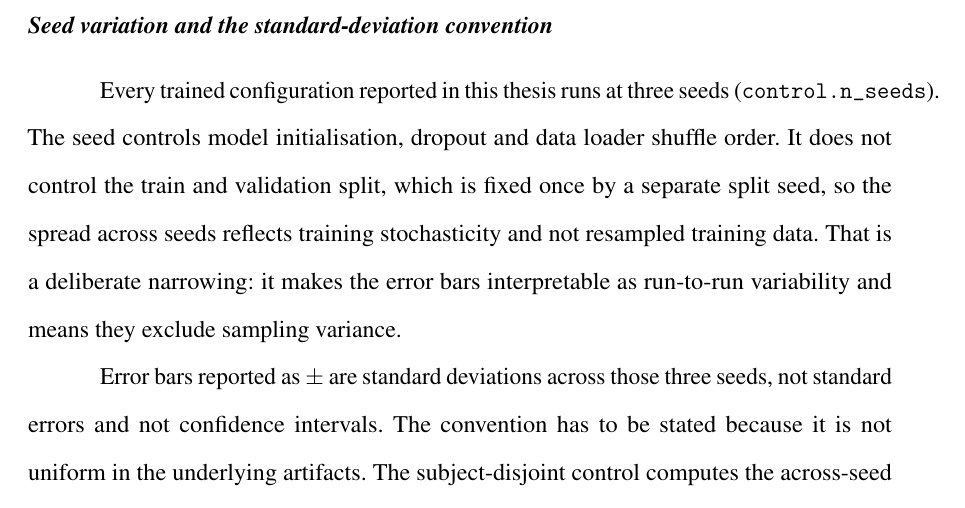
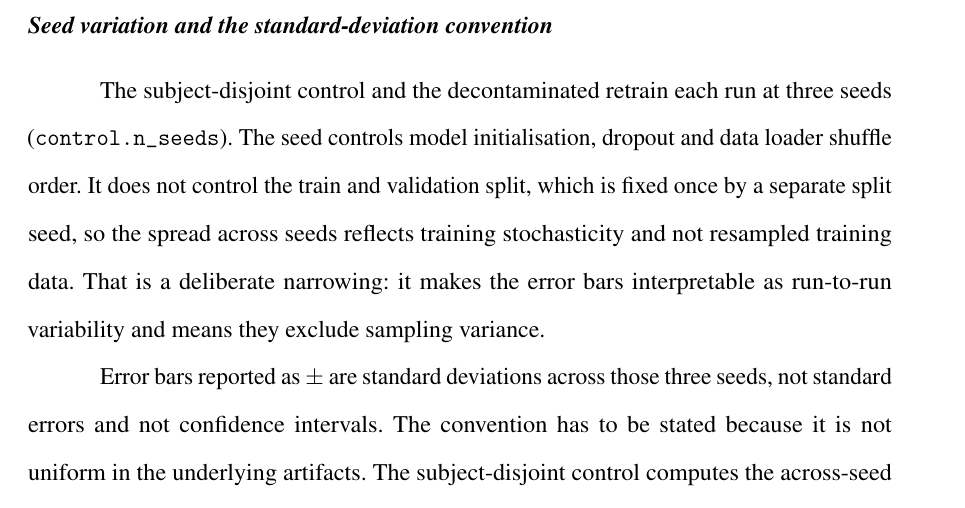
Before and after one commit to Rickygole/provenance-encoder, a LaTeX thesis (accord/thesis/main_msu.tex, which reads accord/thesis/msu_ch3_methodology.tex): part of page 72 of 139, cut so that both start at the same text. Compiled offline with pdfLaTeX.

Commit message:
Fix two Methodology overclaims; register cohort counts behind the funnel figure
The chapter asserted that coverage under every partition tried fell well
short of the two-role design. That is a comparative quantitative claim with
no retained artifact, so it is replaced with a statement that the figures are
not traceable and are therefore not given.

It also opened with 'every trained configuration reported in this thesis runs
at three seeds', which is true of the subject-disjoint control and the
decontaminated retrain but not of the legacy ablation table. Narrowed to what
holds.

cohort_icd_counts.json registered so the funnel figure's contents are backed
by the register like everything else. Facts now 668.

```diff
--- a/accord/thesis/msu_ch3_methodology.tex
+++ b/accord/thesis/msu_ch3_methodology.tex
@@ -816,7 +816,7 @@ sensitivity this coarse.}
 
 \subsection{Seed variation and the standard-deviation convention}
 
-Every trained configuration reported in this thesis runs at three seeds
+The subject-disjoint control and the decontaminated retrain each run at three seeds
 (\texttt{control.n\_seeds}). The seed controls model initialisation, dropout and data loader
 shuffle order. It does not control the train and validation split, which is fixed once by a
 separate split seed, so the spread across seeds reflects training stochasticity and not resampled
```
Also changed, not shown: 1 other file.
